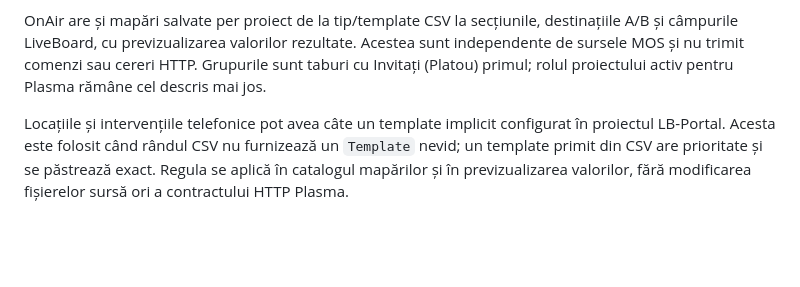
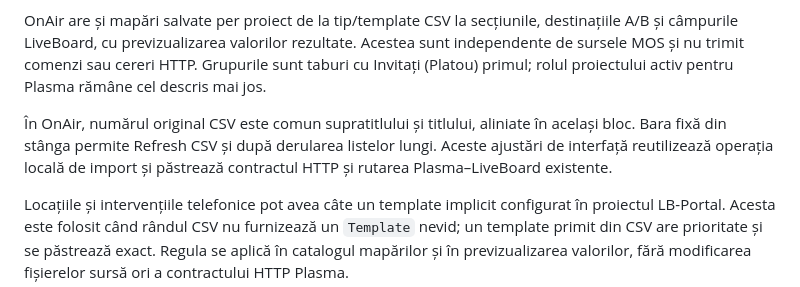
Before and after one commit to devLilic/plasma, a Markdown page: docs/codex/lb-portal-mos-play.md, the part around the change. GitHub-like rendering; blank space fills up the shorter version.

```diff
--- a/docs/codex/lb-portal-mos-play.md
+++ b/docs/codex/lb-portal-mos-play.md
@@ -7,6 +7,8 @@ Acest document descrie contractul dintre pagina de operare Plasma și receiverul
 LB-Portal include și zona independentă OnAir pentru consultarea exporturilor csvEditor-PA. Folderul se configurează per proiect, iar citirea celor patru fișiere PA se face prin Refresh explicit, în Electron main. Selectorul OnAir nu activează proiectul pentru execuție; datele sunt păstrate numai în memoria sesiunii și nu generează PLAY/RESUME sau cereri HTTP Plasma. Template-urile CSV sunt chei sursă pentru mapările explicite per proiect. Contractul detaliat este `C:\Projects\LB-Portal\docs\CODEX_ONAIR_CSV.md`. Payloadul, autentificarea, CORS, confirmările HTTP și transportul TCP LBC din acest document rămân aplicabile.
 
 OnAir are și mapări salvate per proiect de la tip/template CSV la secțiunile, destinațiile A/B și câmpurile LiveBoard, cu previzualizarea valorilor rezultate. Acestea sunt independente de sursele MOS și nu trimit comenzi sau cereri HTTP. Grupurile sunt taburi cu Invitați (Platou) primul; rolul proiectului activ pentru Plasma rămâne cel descris mai jos.
+
+În OnAir, numărul original CSV este comun supratitlului și titlului, aliniate în același bloc. Bara fixă din stânga permite Refresh CSV și după derularea listelor lungi. Aceste ajustări de interfață reutilizează operația locală de import și păstrează contractul HTTP și rutarea Plasma–LiveBoard existente.
 
 Locațiile și intervențiile telefonice pot avea câte un template implicit configurat în proiectul LB-Portal. Acesta este folosit când rândul CSV nu furnizează un `Template` nevid; un template primit din CSV are prioritate și se păstrează exact. Regula se aplică în catalogul mapărilor și în previzualizarea valorilor, fără modificarea fișierelor sursă ori a contractului HTTP Plasma.
 
```
Also changed, not shown: docs/codex/README.md (+2 -0 lines).
